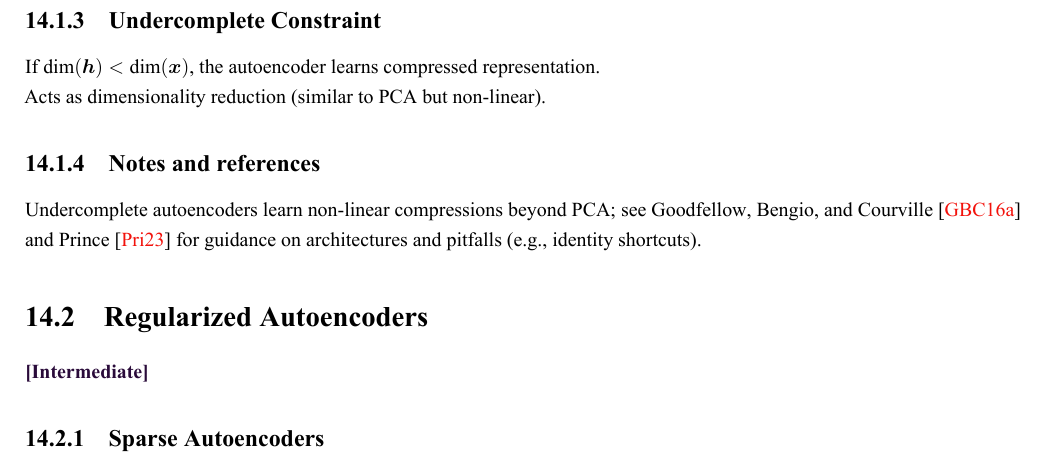
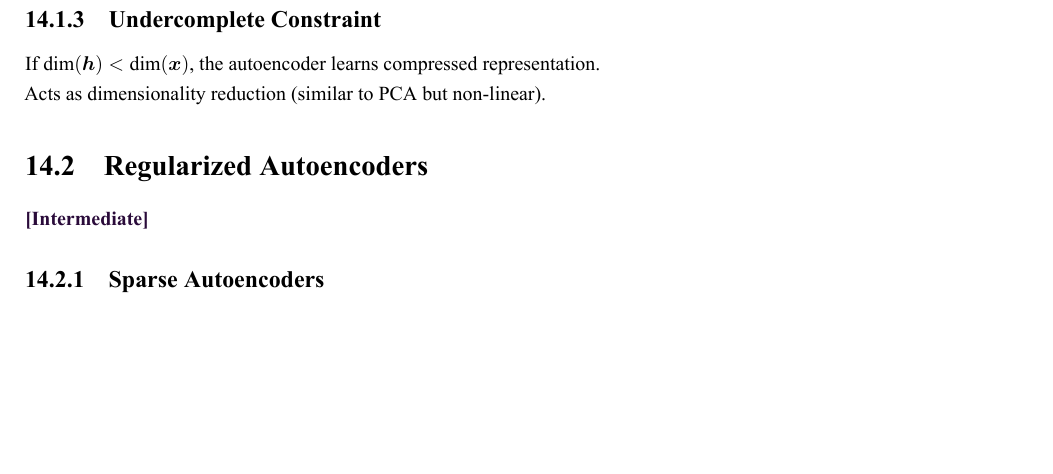
Before and after one commit to vuhung16au/DeepLearning101oz, a LaTeX thesis (main.tex, which reads chapters/chap14-sec01.tex): part of page 201 of 252, cut so that both start at the same text, the shorter picture padded with empty space. The pictures show the PDF file Deep-Learning101-PDF-Books/Deep-Learning-101-A4.pdf that the author committed with the source.

```diff
--- a/chapters/chap14-sec01.tex
+++ b/chapters/chap14-sec01.tex
@@ -51,6 +51,6 @@
 %   \label{fig:ae-arch}
 % \end{figure}
 
-\subsection{Notes and references}
+% \subsection{Notes and references}
 
-Undercomplete autoencoders learn non-linear compressions beyond PCA; see \textcite{GoodfellowEtAl2016,Prince2023} for guidance on architectures and pitfalls (e.g., identity shortcuts).
+% Undercomplete autoencoders learn non-linear compressions beyond PCA; see \textcite{GoodfellowEtAl2016,Prince2023} for guidance on architectures and pitfalls (e.g., identity shortcuts).
```
Also changed, not shown: Deep-Learning101-PDF-Books/Deep-Learning-101-A4.pdf, Makefile, 6 other files.
